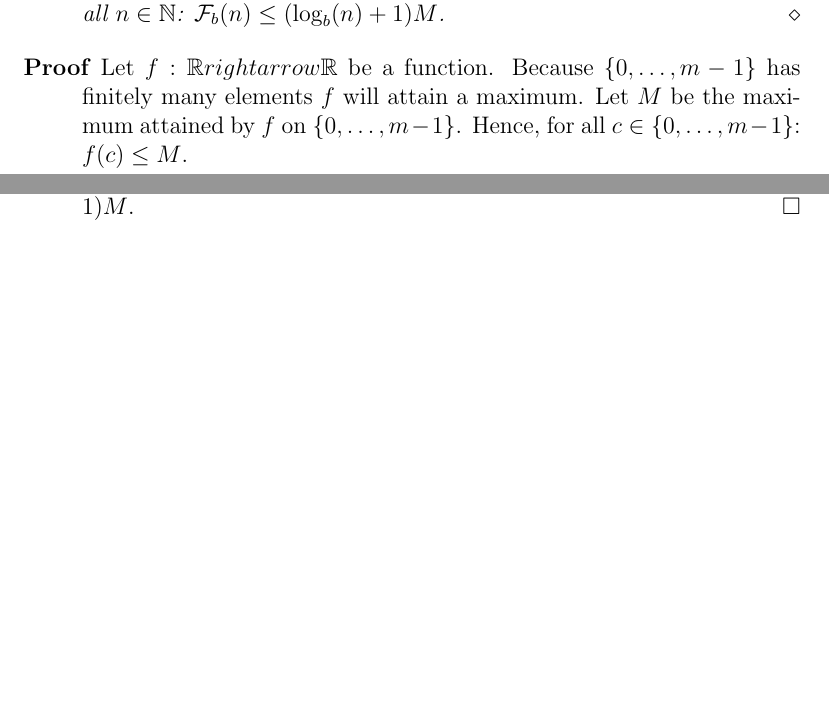
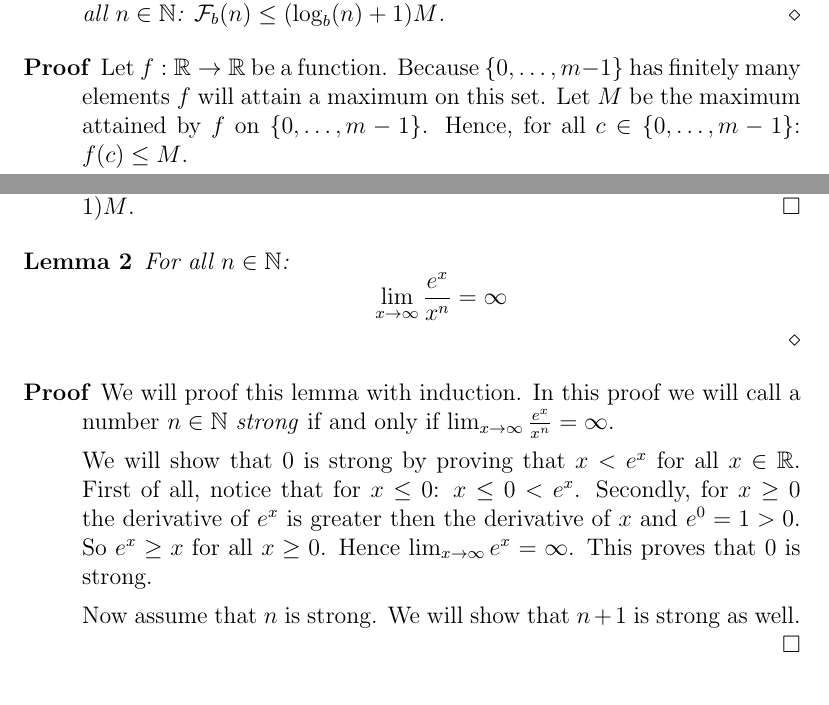
Before and after one commit to dvberkel/mathematics-articles, a LaTeX paper (articles/generalizedmunchausen/generalizedmunchausen.tex, which reads articles/generalizedmunchausen/content/generalization.tex, articles/generalizedmunchausen/lib/commands.tex): two parts of page 2 of 2, joined at a grey line, cut so that both start at the same text, the shorter picture padded with empty space. Compiled offline with pdfLaTeX.

Commit message:
Offline progress
Adding progess made while being offline.

```diff
--- a/articles/generalizedmunchausen/content/generalization.tex
+++ b/articles/generalizedmunchausen/content/generalization.tex
@@ -21,9 +21,9 @@ For every $f : \R \rightarrow \R$ define a function $\F_{b} : \N \rightarrow
 \end{lemma}
 
 \begin{proof}
-	Let $f : \R rightarrow \R$ be a function. Because $\{0,\ldots,m-1\}$ has
-	finitely many elements $f$ will attain a maximum. Let $M$ be the maximum
-	attained by $f$ on $\{0,\ldots,m-1\}$. Hence, for all
+	Let $f : \R \rightarrow \R$ be a function. Because $\{0,\ldots,m-1\}$ has
+	finitely many elements $f$ will attain a maximum on this set. Let $M$ be the
+	maximum	attained by $f$ on $\{0,\ldots,m-1\}$. Hence, for all
 	$c \in \{0,\ldots,m-1\}$: $f(c) \le M$.
 
 	So $\F_{b}(n) = \sum_{i=0}^{m-1} f(c_{i}) \le
@@ -36,3 +36,25 @@ For every $f : \R \rightarrow \R$ define a function $\F_{b} : \N \rightarrow
 	So for every function $f$ there exist an $M$ such that
 	$\F_{b}(n) \le (\blog(n) + 1) M$.
 \end{proof}
+
+\begin{lemma}
+	For all $n \in \N$:
+	\[
+		\lim_{x \rightarrow \infty} \frac{e^{x}}{x^{n}} = \infty
+	\]
+\end{lemma}
+
+\begin{proof}
+	We will proof this lemma with induction. In this proof we will call a number
+	$n \in \N$ \emph{strong} if and only if
+	$\lim_{x \rightarrow \infty} \frac{e^{x}}{x^{n}} = \infty$.
+
+	We will show that $0$ is strong by proving that $x \lt e^{x}$ for all
+	$x \in \R$. First of all, notice that for $x \le 0$: $x \le 0 \lt e^{x}$.
+	Secondly, for $x \ge 0$	the derivative of $e^{x}$ is greater then the
+	derivative of $x$ and $e^{0} = 1 \gt 0$. So $e^{x} \ge x$ for all $x \ge 0$.
+	Hence $\lim_{x \rightarrow \infty} e^{x} = \infty$. This proves that $0$
+	is strong.
+
+	Now assume that $n$ is strong. We will show that $n+1$ is strong as well.
+\end{proof}
--- a/articles/generalizedmunchausen/lib/commands.tex
+++ b/articles/generalizedmunchausen/lib/commands.tex
@@ -3,4 +3,8 @@
 \newcommand{\R}{\ensuremath{\mathbb{R}}}
 
 \newcommand{\F}{\ensuremath{\mathcal{F}}}
+\newcommand{\floor}[1]{\ensuremath{\langle#1\rangle}}
 \newcommand{\blog}[1][b]{\ensuremath{\log_{#1}}}
+
+\newcommand{\lt}{\ensuremath{<}}
+\newcommand{\gt}{\ensuremath{>}}
```
